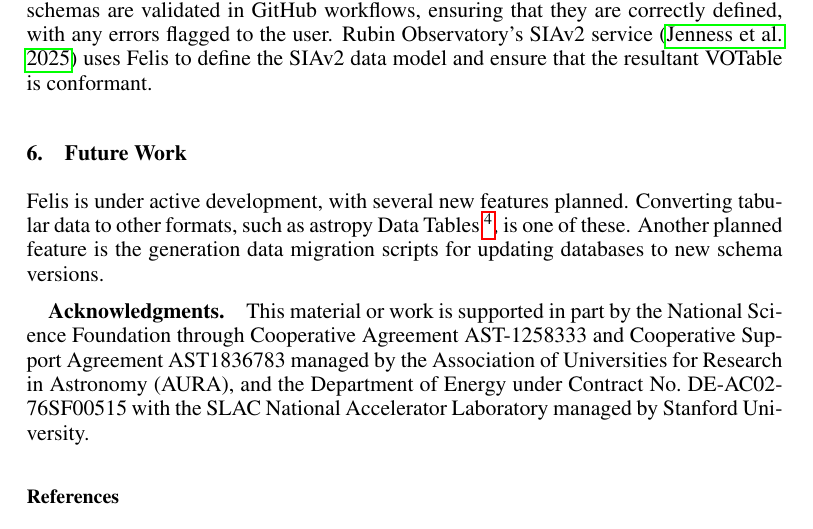
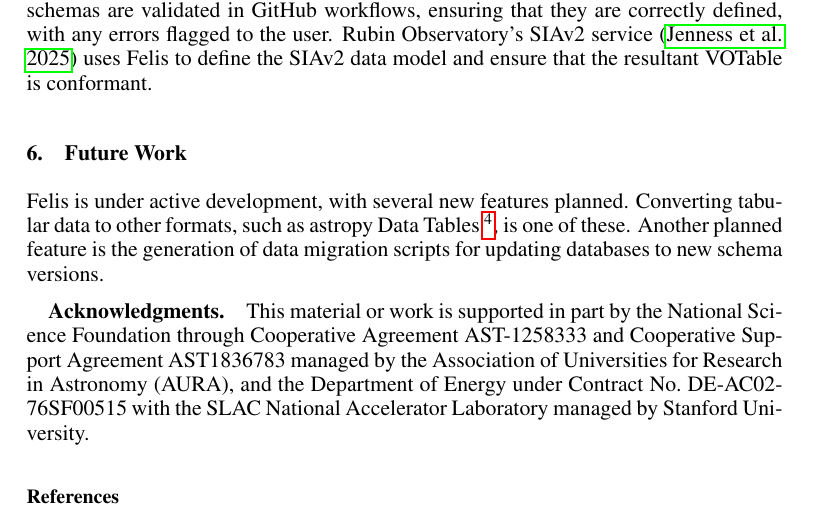
Before and after one commit to lsst-dm/dmtn-301, a LaTeX paper (C702.tex): part of page 4 of 5, cut so that both start at the same text. Compiled offline with pdfLaTeX.

Commit message:
Fix minor grammar issue

```diff
--- a/C702.tex
+++ b/C702.tex
@@ -158,7 +158,7 @@ Rubin Observatory's SIAv2 service \citep{P920_adassxxxiv} uses Felis to define t
 
 Felis is under active development, with several new features planned.
 Converting tabular data to other formats, such as astropy Data Tables \footnote{\url{https://docs.astropy.org/en/stable/table}}, is one of these.
-Another planned feature is the generation data migration scripts for updating databases to new schema versions.
+Another planned feature is the generation of data migration scripts for updating databases to new schema versions.
 
 \acknowledgments This material or work is supported in part by the National Science Foundation through Cooperative Agreement AST-1258333 and Cooperative Support Agreement AST1836783 managed by the Association of Universities for Research in Astronomy (AURA), and the Department of Energy under Contract No.\ DE-AC02-76SF00515 with the SLAC National Accelerator Laboratory managed by Stanford University.
 
```
